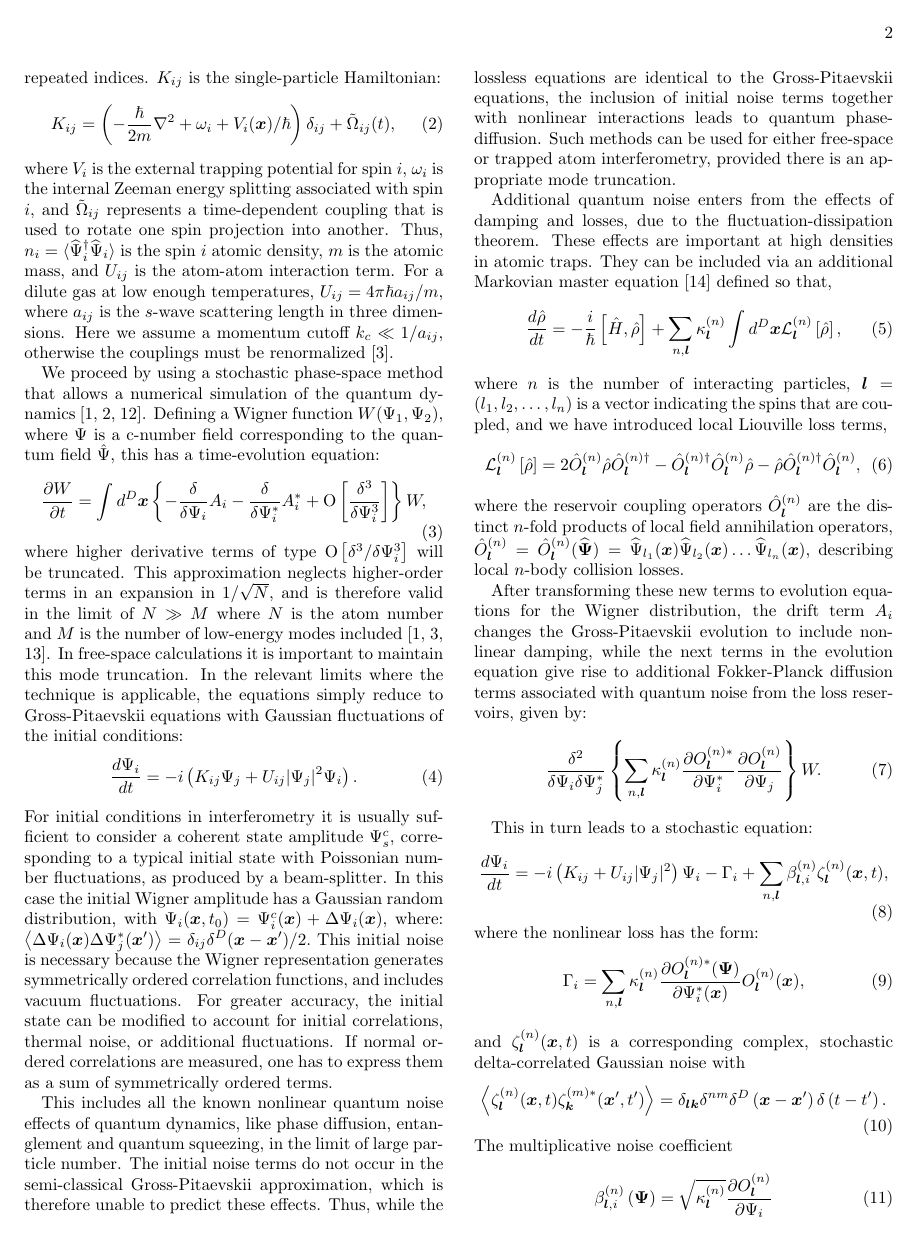
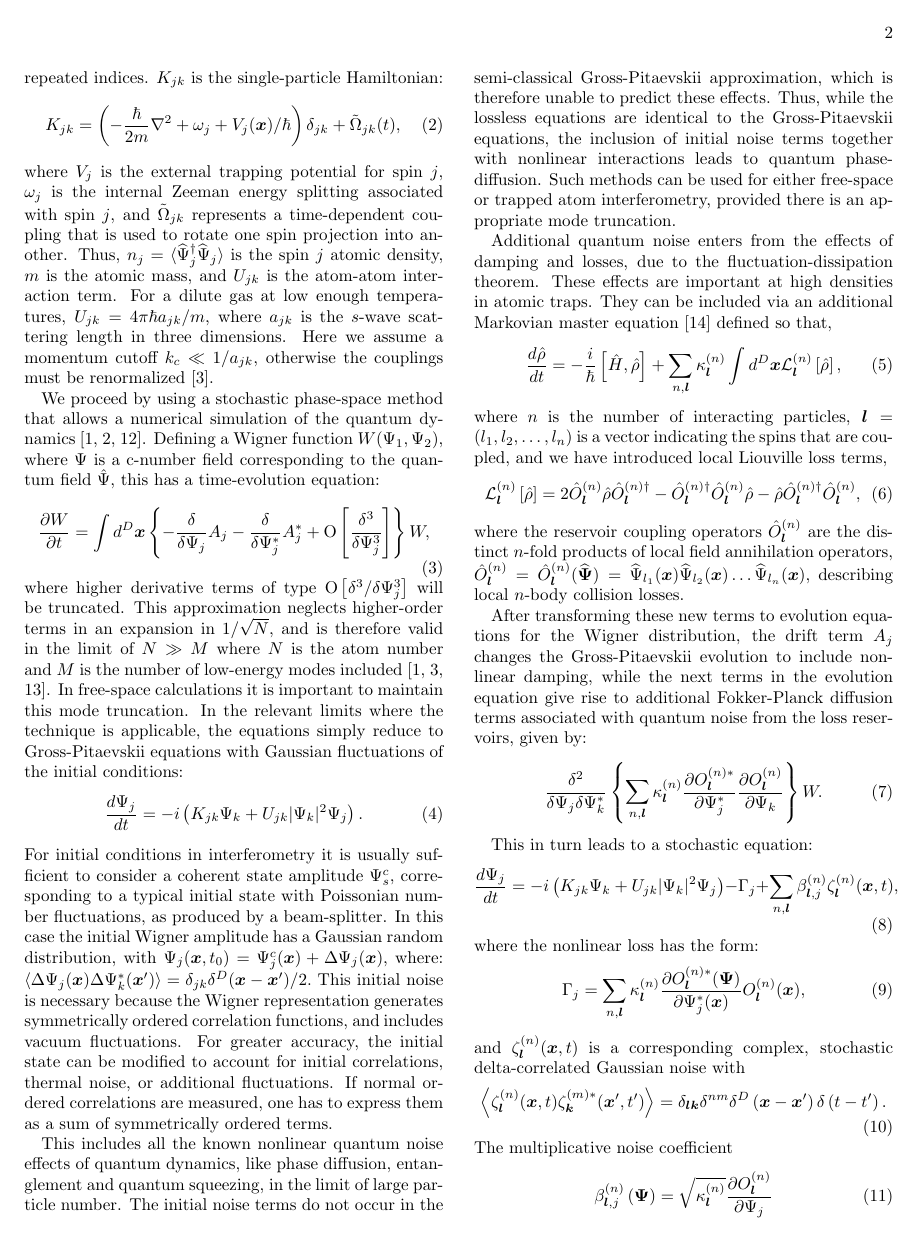
Before and after one commit to fjarri-attic/qsim_letter_2011, a LaTeX paper (qsim.tex): page 2 of 4. Compiled offline with pdfLaTeX.

Commit message:
qsim.tex: replaced "i, j" indiced by "j, k"

```diff
--- a/qsim.tex
+++ b/qsim.tex
@@ -114,6 +114,3 @@ in photonic quantum soliton propagation~\cite{Carter1987,Corney2008}.
 In the present Letter, we treat an ultra-cold,
 interacting multi-component spinor Bose gas in $D$ effective dimensions.
 The basic Hamiltonian is easily expressed using quantum fields
-$\widehat{\Psi}_{i}^{\dagger}(\xvec)$ and $\widehat{\Psi}_{i}(\xvec)$,
-where $\widehat{\Psi}_{i}^{\dagger}(\xvec)$ creates a bosonic atom of spin $i$
-at location $\xvec$, and $\widehat{\Psi}_{i}(\xvec)$ destroys one;
@@ -120,2 +120 @@ at location $\xvec$, and $\widehat{\Psi}_{i}(\xvec)$ destroys one;
 the commutators are
-$[\widehat{\Psi}_{i}(\xvec),\widehat{\Psi}_{j}^{\dagger}(\xvec^\prime)] =
@@ -125,6 +125,3 @@ is well-described in the $s$-wave scattering limit by an effective Hamiltonian
 with contact interactions and external potentials:
 \begin{equation}
 	\hat{H} / \hbar = \int d^{D}\xvec \left\{
-		\widehat{\Psi}_{i}^{\dagger} K_{ij} \widehat{\Psi}_{j} +
-		\frac{U_{ij}}{2} \widehat{\Psi}_{i}^{\dagger} \widehat{\Psi}_{j}^{\dagger}
-		\widehat{\Psi}_{j} \widehat{\Psi}_{i}
@@ -132,36 +132,36 @@ with contact interactions and external potentials:
 \end{equation}
 Here we omit the field argument $(\xvec)$ for brevity,
 and use the Einstein summation convention of summing over repeated indices.
-$K_{ij}$ is the single-particle Hamiltonian:
+$K_{jk}$ is the single-particle Hamiltonian:
 \begin{equation}
-	K_{ij} = \left( -\frac{\hbar}{2m} \nabla^2 + \omega_i + V_i(\xvec) / \hbar \right) \delta_{ij} +
-		\tilde{\Omega}_{ij}(t),
+	K_{jk} = \left( -\frac{\hbar}{2m} \nabla^2 + \omega_j + V_j(\xvec) / \hbar \right) \delta_{jk} +
+		\tilde{\Omega}_{jk}(t),
 \end{equation}
-where $V_{i}$ is the external trapping potential for spin $i$,
-$\omega_{i}$ is the internal Zeeman energy splitting associated with spin $i$,
-and $\tilde{\Omega}_{ij}$ represents a time-dependent coupling
+where $V_j$ is the external trapping potential for spin $j$,
+$\omega_j$ is the internal Zeeman energy splitting associated with spin $j$,
+and $\tilde{\Omega}_{jk}$ represents a time-dependent coupling
 that is used to rotate one spin projection into another.
-Thus, $n_i = \langle \widehat{\Psi}_{i}^{\dagger} \widehat{\Psi}_{i} \rangle$
-is the spin $i$ atomic density, $m$ is the atomic mass,
-and $U_{ij}$ is the atom-atom interaction term.
+Thus, $n_j = \langle \widehat{\Psi}_j^{\dagger} \widehat{\Psi}_j \rangle$
+is the spin $j$ atomic density, $m$ is the atomic mass,
+and $U_{jk}$ is the atom-atom interaction term.
 For a dilute gas at low enough temperatures,
-$U_{ij}=4\pi\hbar a_{ij} / m$, where $a_{ij}$ is the $s$-wave scattering length in three dimensions.
-Here we assume a momentum cutoff $k_{c} \ll 1 / a_{ij}$,
+$U_{jk}=4\pi\hbar a_{jk} / m$, where $a_{jk}$ is the $s$-wave scattering length in three dimensions.
+Here we assume a momentum cutoff $k_{c} \ll 1 / a_{jk}$,
 otherwise the couplings must be renormalized~\cite{Sinatra2002}.
 
 We proceed by using a stochastic phase-space method that allows a numerical
 simulation of the quantum dynamics~\cite{Drummond1993,Steel1998,Hoffmann2008}.
-% BO: maybe \Psivec or \Psi_i? The paper applies to any number of components
+% BO: maybe \Psivec or \Psi_j? The paper applies to any number of components
 Defining a Wigner function $W(\Psi_1, \Psi_2)$, where $\Psi$
 is a c-number field corresponding to the quantum field $\hat{\Psi}$, this has a time-evolution equation:
 \begin{equation}
 	\frac{\partial W}{\partial t} = \int d^D\xvec \left\{
-		- \frac{\delta}{\delta\Psi_i} A_i
-		- \frac{\delta}{\delta\Psi_i^*}A_i^*
-		+ \mbox{O} \left[ \frac{\delta^3}{\delta\Psi_i^3} \right]
+		- \frac{\delta}{\delta\Psi_j} A_j
+		- \frac{\delta}{\delta\Psi_j^*}A_j^*
+		+ \mbox{O} \left[ \frac{\delta^3}{\delta\Psi_j^3} \right]
 	\right\} W,
 \end{equation}
-where higher derivative terms of type $\mbox{O} \left[ \delta^3 / \delta\Psi_i^3 \right]$ will be truncated.
+where higher derivative terms of type $\mbox{O} \left[ \delta^3 / \delta\Psi_j^3 \right]$ will be truncated.
 This approximation neglects higher-order terms in an expansion in $1 / \sqrt{N}$,
 and is therefore valid in the limit of $N \gg M$
 where $N$ is the atom number and $M$ is the number of low-energy modes included~\cite{Drummond1993,Sinatra2002,Norrie2006}.
@@ -171,8 +171,8 @@ simply reduce to Gross-Pitaevskii equations with Gaussian fluctuations
 of the initial conditions:
 \begin{equation}
 \label{eqn:SDE-1}
-	\frac{d\Psi_i}{dt} = -i \left(
-		K_{ij} \Psi_j + U_{ij} \lvert \Psi_j \rvert^2 \Psi_i
+	\frac{d\Psi_j}{dt} = -i \left(
+		K_{jk} \Psi_k + U_{jk} \lvert \Psi_k \rvert^2 \Psi_j
 	\right).
 \end{equation}
 For initial conditions in interferometry it is usually sufficient to consider
@@ -180,9 +180,9 @@ a coherent state amplitude $\Psi_s^c$,
 corresponding to a typical initial state with Poissonian number fluctuations,
 as produced by a beam-splitter.
 In this case the initial Wigner amplitude has a Gaussian random distribution, with
-$\Psi_i(\xvec, t_0) = \Psi_i^c(\xvec) + \Delta \Psi_i(\xvec)$, where:
-$\left\langle \Delta \Psi_i(\xvec) \Delta \Psi_j^*(\xvec^{\prime}) \right\rangle =
-\delta_{ij} \delta^D(\xvec - \xvec^{\prime}) / 2.$
+$\Psi_j(\xvec, t_0) = \Psi_j^c(\xvec) + \Delta \Psi_j(\xvec)$, where:
+$\left\langle \Delta \Psi_j(\xvec) \Delta \Psi_k^*(\xvec^{\prime}) \right\rangle =
+\delta_{jk} \delta^D(\xvec - \xvec^{\prime}) / 2.$
 This initial noise is necessary because the Wigner representation generates
 symmetrically ordered correlation functions, and includes vacuum fluctuations.
 For greater accuracy, the initial state can be modified to account for
@@ -228,32 +228,32 @@ $\hat{O}_{\lvec}^{(n)} = \hat{O}_{\lvec}^{(n)} (\widehat{\Psivec}) =
 	\widehat{\Psi}_{l_{n}} (\xvec),$
 describing local $n$-body collision losses.
 
-After transforming these new terms to evolution equations for the Wigner distribution, the drift term $A_{i}$
+After transforming these new terms to evolution equations for the Wigner distribution, the drift term $A_j$
 changes the Gross-Pitaevskii evolution to include nonlinear damping, while
 the next terms in the evolution equation give rise to additional Fokker-Planck
 diffusion terms associated with quantum noise from the loss reservoirs,
 given by:
 \begin{equation}
-	\frac{\delta^{2}}{\delta\Psi_{i}\delta\Psi_{j}^{*}} \left\{
+	\frac{\delta^{2}}{\delta\Psi_j\delta\Psi_k^{*}} \left\{
 		\sum_{n,\lvec} \kappa_{\lvec}^{(n)}
-			\frac{\partial O_{\lvec}^{(n)*}}{\partial\Psi_{i}^{*}}
-			\frac{\partial O_{\lvec}^{(n)}}{\partial\Psi_{j}}
+			\frac{\partial O_{\lvec}^{(n)*}}{\partial\Psi_j^{*}}
+			\frac{\partial O_{\lvec}^{(n)}}{\partial\Psi_k}
 		\right\} W.
 \end{equation}
 
 This in turn leads to a stochastic equation:
 \begin{equation}
 \label{eqn:SDE}
-	\frac{d\Psi_{i}}{dt} =
-		- i\left( K_{ij} + U_{ij} \lvert \Psi_{j} \rvert^{2} \right) \Psi_{i}
-		- \Gamma_{i}
-		+ \sum_{n,\lvec} \beta_{\lvec,i}^{(n)} \zeta_{\lvec}^{(n)}(\xvec,t),
+	\frac{d\Psi_j}{dt} =
+		- i\left( K_{jk} \Psi_k + U_{jk} \lvert \Psi_k \rvert^{2} \Psi_j \right)
+		- \Gamma_j
+		+ \sum_{n,\lvec} \beta_{\lvec,j}^{(n)} \zeta_{\lvec}^{(n)}(\xvec,t),
 \end{equation}
 where the nonlinear loss has the form:
 \begin{equation}
-	\Gamma_{i} = \sum_{n,\lvec}
+	\Gamma_j = \sum_{n,\lvec}
 		\kappa_{\lvec}^{(n)}
-		\frac{\partial O_{\lvec}^{(n)*} (\Psivec)}{\partial\Psi_{i}^{*} (\xvec)}
+		\frac{\partial O_{\lvec}^{(n)*} (\Psivec)}{\partial\Psi_j^{*} (\xvec)}
 		O_{\lvec}^{(n)}(\xvec),
 \end{equation}
 and $\zeta_{\lvec}^{(n)}(\xvec, t)$ is a corresponding complex,
@@ -269,9 +269,9 @@ stochastic delta-correlated Gaussian noise with
 \end{equation}
 The multiplicative noise coefficient
 \begin{equation}
-	\beta_{\lvec,i}^{(n)} \left( \Psivec \right) =
+	\beta_{\lvec,j}^{(n)} \left( \Psivec \right) =
 	\sqrt{\kappa_{\lvec}^{(n)}}
-	\frac{\partial O_{\lvec}^{(n)}}{\partial\Psi_{i}}
+	\frac{\partial O_{\lvec}^{(n)}}{\partial\Psi_j}
 \end{equation}
 is a fluctuation-dissipation term,
 so that the Wigner variables remain equivalent to the corresponding operators.
@@ -279,8 +279,5 @@ so that the Wigner variables remain equivalent to the corresponding operators.
 The loss coefficients in equations~(\ref{eqn:SDE}) can be converted to the conventional form,
 which is defined using atom number losses:
 \begin{equation}
-	\dot{n_i} = - \gamma^{(n)}_{\lvec,i} n^{m_1}_1 n^{m_2}_2 \ldots ,
+	\dot{n_j} = - \gamma^{(n)}_{\lvec,j} n^{m_1}_1 n^{m_2}_2 \ldots ,
 \end{equation}
-where $n_i$ is the density of component $i$ and $m_i$
-is the number of spin-$i$ atoms lost in the collision.
-The conversion can be carried out as $\gamma^{(n)}_{\lvec,i} = 2 m_i \kappa^{(n)}_{\lvec}$.
@@ -289,8 +289,8 @@ In this work we use a basis of plane waves in the volume $V$,
 and the density of component $s$ is calculated as a probabilistic average:
 \begin{equation}
 \label{eqn:wigner-density}
-	n_i (\xvec)
-		= \langle \Psi^*_i (\xvec) \Psi_i (\xvec) \rangle_{\mathrm{paths}} - \frac{M}{2V}.
+	n_j (\xvec)
+		= \langle \Psi^*_j (\xvec) \Psi_j (\xvec) \rangle_{\mathrm{paths}} - \frac{M}{2V}.
 \end{equation}
 Here we used the fact that the approximate Wigner function is a probability distribution
 equivalent to an averaged sum over different simulation paths.
```
Also changed, not shown: qsim.tex (12 more changed lines).
